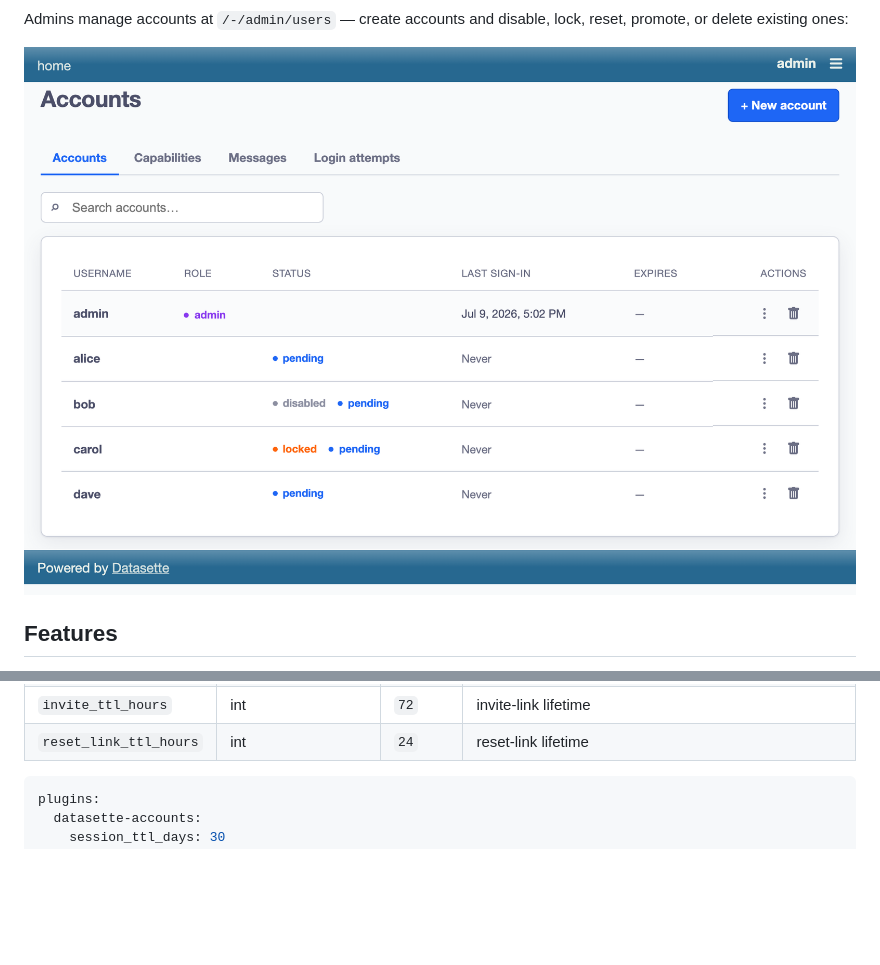
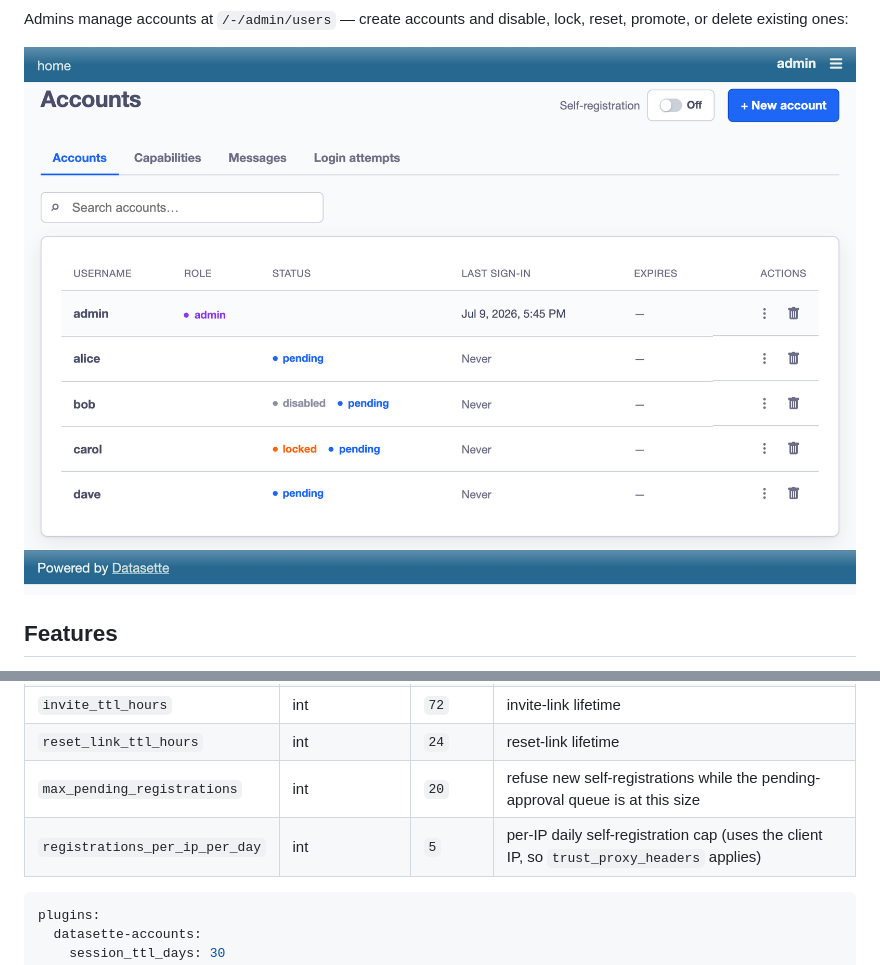
Before and after one commit to datasette/datasette-accounts, a Markdown page: README.md, 2 parts joined by grey strips. Drawn GitHub-style; pictures changed too: docs/screenshots/admin.png; blank space fills up the shorter version.

````diff
--- a/README.md
+++ b/README.md
@@ -149,6 +149,8 @@ defaults (a zero-config install works — it just warns about persistence):
 | `audit_retention_days` | int | `90` | delete `login_audit` rows older than this; `0` = keep forever |
 | `invite_ttl_hours` | int | `72` | invite-link lifetime |
 | `reset_link_ttl_hours` | int | `24` | reset-link lifetime |
+| `max_pending_registrations` | int | `20` | refuse new self-registrations while the pending-approval queue is at this size |
+| `registrations_per_ip_per_day` | int | `5` | per-IP daily self-registration cap (uses the client IP, so `trust_proxy_headers` applies) |
 
 ```yaml
 plugins:
````
Also changed, not shown: 10 other files.
